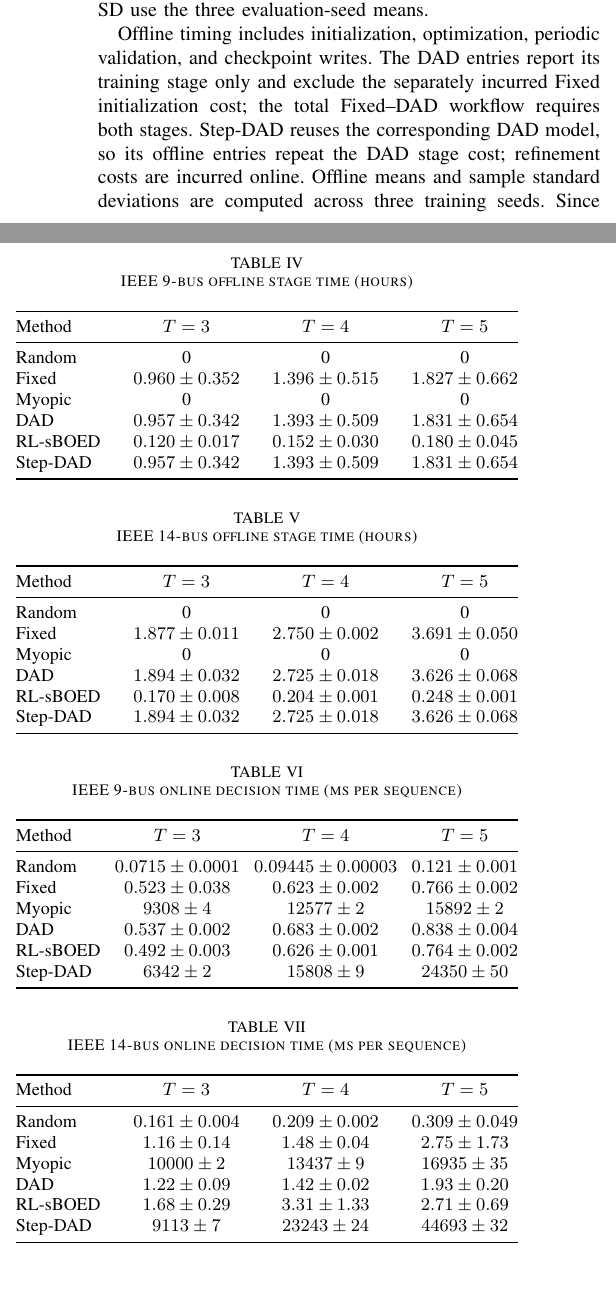
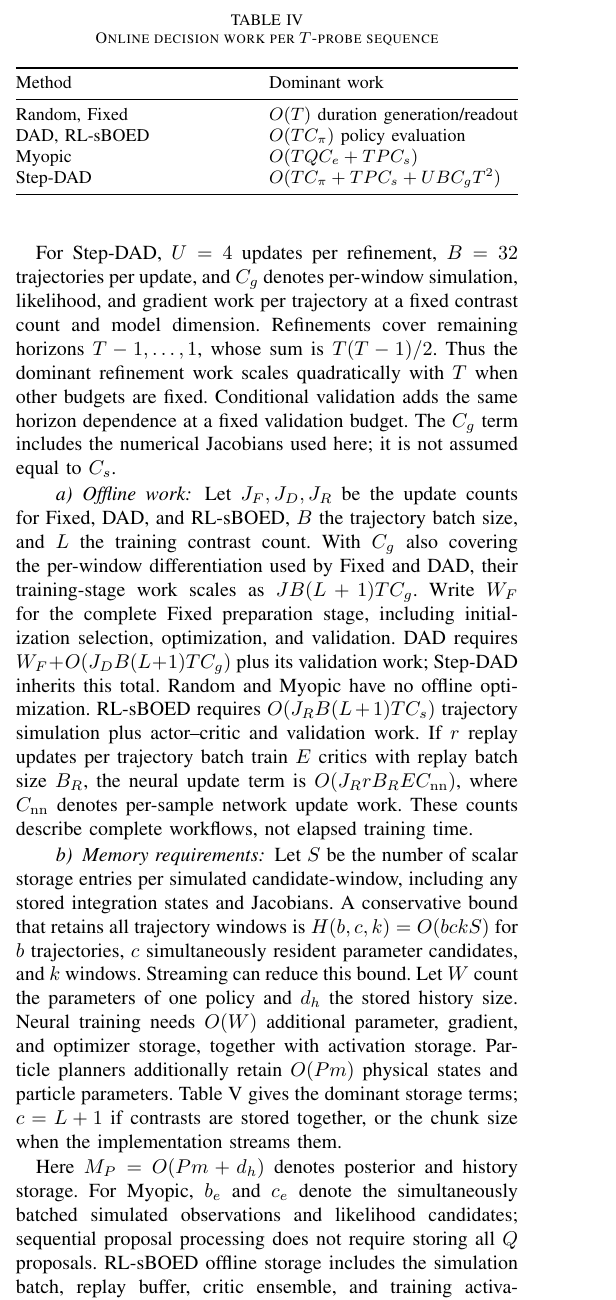
Before and after one commit to alexschmidt123/tpec2027_power_grid, a LaTeX paper (TPEC_conference/eig_power_grid_conference.tex): two parts of the columns of page 5 of 6 before the commit and part of one column of page 5 of 6 after it, the two joined at a grey line, cut at the place of the change. Compiled offline with pdfLaTeX.

Commit message:
Replace hardware timings with offline online and memory complexity analysis

```diff
--- a/TPEC_conference/eig_power_grid_conference.tex
+++ b/TPEC_conference/eig_power_grid_conference.tex
@@ -287,32 +287,28 @@ legend style={font=\small,at={(0.5,1.03)},anchor=south,legend columns=2,draw=non
 \end{figure}
 At $T=5$, DAD and Step-DAD select median final durations of 0.369 and 0.376 s, versus 1.114 s for Fixed (Fig.~\ref{fig:durations}). RL-sBOED has a short median but a wider pooled range, including training-seed variation. The same probe count thus permits different energy allocations. Increasing trends follow the constraint; these summaries do not isolate feedback benefits from seed variation. Unrestricted and energy-matched comparisons remain open.
 
-\subsection{Measured Computational Cost}\label{sec:cost}
-Tables~\ref{tab:ieee9_offline}--\ref{tab:ieee14_online} report offline training-stage time in hours and online decision time in milliseconds per complete sequence. Online timing sums all $T$ decisions, including posterior updates, Myopic search, and Step-DAD refinement where applicable. It excludes physical response simulation, observation acquisition, and information scoring. For each evaluation seed, we report the average time over 512 episodes and, where applicable, over training seeds; the reported mean and sample SD use the three evaluation-seed means.
+\subsection{Algorithmic Computational Requirements}\label{sec:cost}
+We distinguish physical observation acquisition, policy decisions, and information scoring. Let $C_s$ denote the work to propagate one candidate parameter state through one observation window, and $C_\pi$ one policy forward pass. For a dense $m$-machine swing model integrated over $N$ RK4 steps, $C_s=O(Nm^2)$. A dense network forward pass is proportional to its layer connection count; $C_\pi$ includes the fixed-horizon history input. These operation counts do not determine elapsed time, which also depends on batching, hardware, and implementation.
+
 \begin{table}[!ht]
-\caption{IEEE 9-bus offline stage time (hours)}
-\label{tab:ieee9_offline}
-\papertablestyle
-\begin{tabular*}{\columnwidth}{@{\extracolsep{\fill}}lccc@{}}
-\toprule Method & $T=3$ & $T=4$ & $T=5$\\\midrule
-Random & 0 & 0 & 0\\
-Fixed & $0.960\pm0.352$ & $1.396\pm0.515$ & $1.827\pm0.662$\\
-Myopic & 0 & 0 & 0\\
-DAD & $0.957\pm0.342$ & $1.393\pm0.509$ & $1.831\pm0.654$\\
-RL-sBOED & $0.120\pm0.017$ & $0.152\pm0.030$ & $0.180\pm0.045$\\
-Step-DAD & $0.957\pm0.342$ & $1.393\pm0.509$ & $1.831\pm0.654$\\
+\caption{Online decision work per $T$-probe sequence}
+\label{tab:complexity}\papertablestyle
+\begin{tabular*}{\columnwidth}{@{\extracolsep{\fill}}ll@{}}
+\toprule Method & Dominant work\\\midrule
+Random, Fixed & $O(T)$ duration generation/readout\\
+DAD, RL-sBOED & $O(TC_\pi)$ policy evaluation\\
+Myopic & $O(TQC_e+TP C_s)$\\
+Step-DAD & $O(TC_\pi+TP C_s+UBC_gT^2)$\\
 \bottomrule\end{tabular*}
 \end{table}
+Here $P=128$ is the posterior particle count, $Q$ the number of candidate objectives evaluated per decision, and $C_e$ the work for one candidate's one-step information objective, including its simulated observations and likelihood calculations. Myopic uses 16 proposals and three search rounds with 32 simulated observations per proposal. The $TP C_s$ term accounts for particle propagation during assimilation; resampling and weight updates add lower-order work for fixed state dimension.
+
+For Step-DAD, $U=4$ updates per refinement, $B=32$ trajectories per update, and $C_g$ denotes per-window simulation, likelihood, and gradient work per trajectory at a fixed contrast count and model dimension. Refinements cover remaining horizons $T-1,\ldots,1$, whose sum is $T(T-1)/2$. Thus the dominant refinement work scales quadratically with $T$ when other budgets are fixed. Conditional validation adds the same horizon dependence at a fixed validation budget. The $C_g$ term includes the numerical Jacobians used here; it is not assumed equal to $C_s$.
+
+\paragraph{Offline work}
+Let $J_F,J_D,J_R$ be the update counts for Fixed, DAD, and RL-sBOED, $B$ the trajectory batch size, and $L$ the training contrast count. With $C_g$ also covering the per-window differentiation used by Fixed and DAD, their training-stage work scales as $J B(L+1)TC_g$. Write $W_F$ for the complete Fixed preparation stage, including initialization selection, optimization, and validation. DAD requires $W_F+O(J_DB(L+1)TC_g)$ plus its validation work; Step-DAD inherits this total. Random and Myopic have no offline optimization. RL-sBOED requires $O(J_RB(L+1)TC_s)$ trajectory simulation plus actor--critic and validation work. If $r$ replay updates per trajectory batch train $E$ critics with replay batch size $B_R$, the neural update term is $O(J_RrB_REC_{\mathrm{nn}})$, where $C_{\mathrm{nn}}$ denotes per-sample network update work. These counts describe complete workflows, not elapsed training time.
+
+\paragraph{Memory requirements}
+Let $S$ be the number of scalar storage entries per simulated candidate-window, including any stored integration states and Jacobians. A conservative bound that retains all trajectory windows is $H(b,c,k)=O(bckS)$ for $b$ trajectories, $c$ simultaneously resident parameter candidates, and $k$ windows. Streaming can reduce this bound. Let $W$ count the parameters of one policy and $d_h$ the stored history size. Neural training needs $O(W)$ additional parameter, gradient, and optimizer storage, together with activation storage. Particle planners additionally retain $O(Pm)$ physical states and particle parameters. Table~\ref{tab:memory} gives the dominant storage terms; $c=L+1$ if contrasts are stored together, or the chunk size when the implementation streams them.
 
 \begin{table}[!ht]
-\caption{IEEE 14-bus offline stage time (hours)}
-\label{tab:ieee14_offline}
-\papertablestyle
-\begin{tabular*}{\columnwidth}{@{\extracolsep{\fill}}lccc@{}}
-\toprule Method & $T=3$ & $T=4$ & $T=5$\\\midrule
-Random & 0 & 0 & 0\\
-Fixed & $1.877\pm0.011$ & $2.750\pm0.002$ & $3.691\pm0.050$\\
-Myopic & 0 & 0 & 0\\
-DAD & $1.894\pm0.032$ & $2.725\pm0.018$ & $3.626\pm0.068$\\
-RL-sBOED & $0.170\pm0.008$ & $0.204\pm0.001$ & $0.248\pm0.001$\\
-Step-DAD & $1.894\pm0.032$ & $2.725\pm0.018$ & $3.626\pm0.068$\\
@@ -319,40 +325,8 @@ Step-DAD & $1.894\pm0.032$ & $2.725\pm0.018$ & $3.626\pm0.068$\\
 \bottomrule\end{tabular*}
 \end{table}
+Here $M_P=O(Pm+d_h)$ denotes posterior and history storage. For Myopic, $b_e$ and $c_e$ denote the simultaneously batched simulated observations and likelihood candidates; sequential proposal processing does not require storing all $Q$ proposals. RL-sBOED offline storage includes the simulation batch, replay buffer, critic ensemble, and training activations: $H(B,c,T)+O(N_Rd_R+EW)$, using replay capacity $N_R$, transition size $d_R$, and representative network size $W$. Fixed/DAD activations and conditional validation may add batch-dependent storage; the table emphasizes simulator and persistent state. Step-DAD uses a conservative full-remaining-horizon bound, including the policy gradients and optimizer. Multiplication by bytes per scalar converts these counts to storage units, but measured GPU occupancy also includes allocator and framework overhead.
 
-\begin{table}[!ht]
-\caption{IEEE 9-bus online decision time (ms per sequence)}
-\label{tab:ieee9_online}
-\papertablestyle
-\begin{tabular*}{\columnwidth}{@{\extracolsep{\fill}}lccc@{}}
-\toprule Method & $T=3$ & $T=4$ & $T=5$\\\midrule
-Random & $0.0715\pm0.0001$ & $0.09445\pm0.00003$ & $0.121\pm0.001$\\
-Fixed & $0.523\pm0.038$ & $0.623\pm0.002$ & $0.766\pm0.002$\\
-Myopic & $9308\pm4$ & $12577\pm2$ & $15892\pm2$\\
-DAD & $0.537\pm0.002$ & $0.683\pm0.002$ & $0.838\pm0.004$\\
-RL-sBOED & $0.492\pm0.003$ & $0.626\pm0.001$ & $0.764\pm0.002$\\
-Step-DAD & $6342\pm2$ & $15808\pm9$ & $24350\pm50$\\
-\bottomrule\end{tabular*}
-\end{table}
-
-\begin{table}[!ht]
-\caption{IEEE 14-bus online decision time (ms per sequence)}
-\label{tab:ieee14_online}
-\papertablestyle
-\begin{tabular*}{\columnwidth}{@{\extracolsep{\fill}}lccc@{}}
-\toprule Method & $T=3$ & $T=4$ & $T=5$\\\midrule
-Random & $0.161\pm0.004$ & $0.209\pm0.002$ & $0.309\pm0.049$\\
-Fixed & $1.16\pm0.14$ & $1.48\pm0.04$ & $2.75\pm1.73$\\
-Myopic & $10000\pm2$ & $13437\pm9$ & $16935\pm35$\\
-DAD & $1.22\pm0.09$ & $1.42\pm0.02$ & $1.93\pm0.20$\\
-RL-sBOED & $1.68\pm0.29$ & $3.31\pm1.33$ & $2.71\pm0.69$\\
-Step-DAD & $9113\pm7$ & $23243\pm24$ & $44693\pm32$\\
-\bottomrule\end{tabular*}
-\end{table}
-
-Offline timing includes initialization, optimization, periodic validation, and checkpoint writes. The DAD entries report its training stage only and exclude the separately incurred Fixed initialization cost; the total Fixed--DAD workflow requires both stages. Step-DAD reuses the corresponding DAD model, so its offline entries repeat the DAD stage cost; refinement costs are incurred online. Offline means and sample standard deviations are computed across three training seeds. Since Random and Myopic need no offline training, their entries are zero.
-
-At $T=5$, DAD needs 1.93 ms per sequence online, whereas Myopic requires 16.94 s and Step-DAD needs 44.69 s (as shown in Table~\ref{tab:ieee14_online}). Although the DAD and Step-DAD scores are nearly the same, their computational costs are very different. Offline training spreads design computation over repeated experiments. Its benefit depends on how often the policy is reused and on the time available between measurements.
-
+Re-evaluating $n$ saved histories with sPCE requires $O(n(L+1)TC_s)$ simulation work and $O(nLT)$ likelihood arithmetic. Contrastive states can be processed in chunks, so increasing $L$ need not require storing every state simultaneously. This changes scoring cost without changing the trained policies. The analysis explains the source of online work but establishes neither measured speedups nor real-time feasibility.
 
 \subsection{Estimator Sensitivity}
 The ceiling $\log(L+1)$ limits sPCE, not EIG. A mean below it can conceal saturated histories. Larger-$L$ evaluation of the same saved histories is needed to assess this bias without retraining.
```
Also changed, not shown: TPEC_conference/output/eig_power_grid_conference.pdf, TPEC_conference/eig_power_grid_conference.tex (20 more changed lines).
